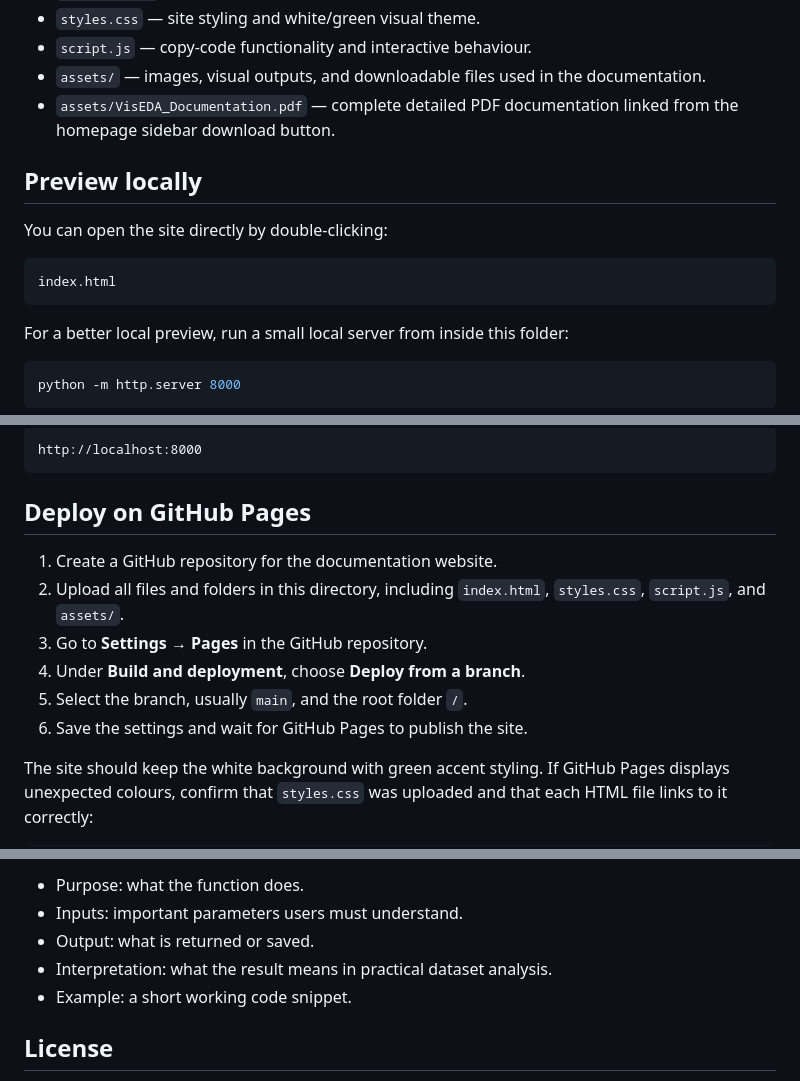
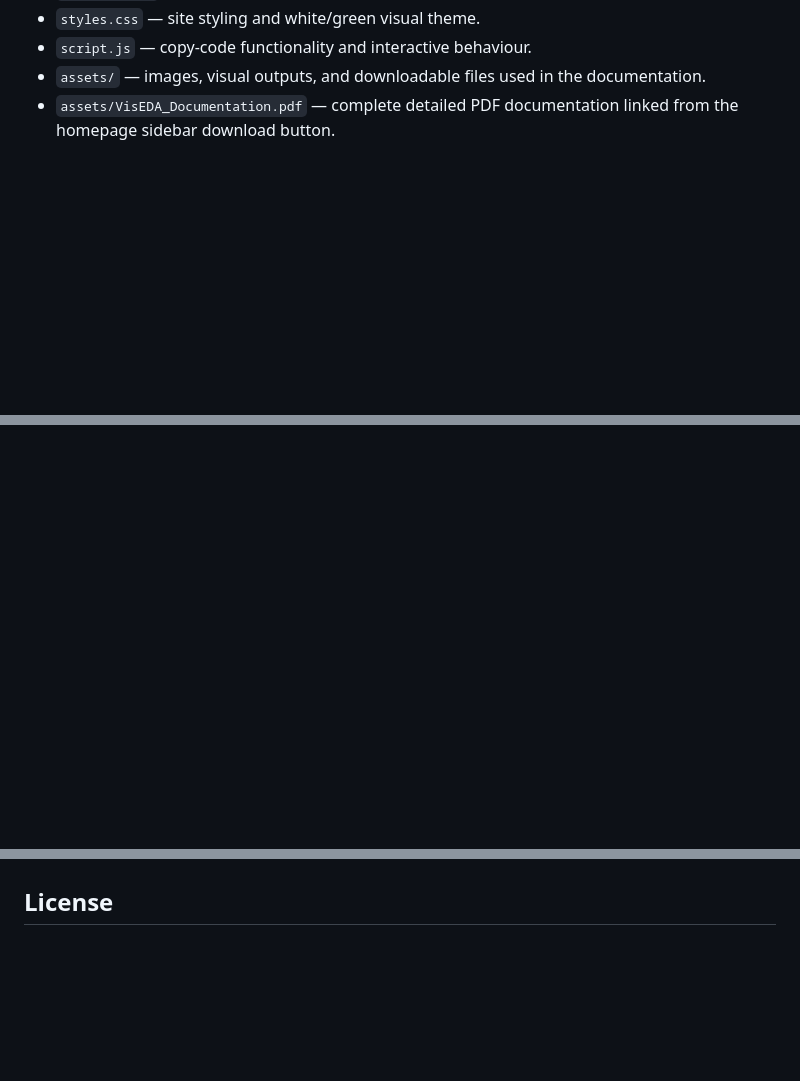
Before and after one commit to Isaac45/VisEDADocx, a Markdown page: README.md, 3 parts joined by grey strips. Rendered like a GitHub page; blank space fills up the shorter version.

````diff
--- a/README.md
+++ b/README.md
@@ -22,17 +20,15 @@ The website is designed as a simple static site, so it can be opened locally or
 - `assets/` — images, visual outputs, and downloadable files used in the documentation.
 - `assets/VisEDA_Documentation.pdf` — complete detailed PDF documentation linked from the homepage sidebar download button.
 
-## Preview locally
+[//]: # (## Preview locally)
 
-You can open the site directly by double-clicking:
+[//]: # ()
+[//]: # (You can open the site directly by double-clicking:)
 
-```text
-index.html
-```
+[//]: # ()
+[//]: # (```text)
 
-For a better local preview, run a small local server from inside this folder:
+[//]: # (index.html)
 
-```bash
-python -m http.server 8000
-```
+[//]: # (```)
 
@@ -40,16 +37,11 @@ Then open:
 
-```text
-http://localhost:8000
-```
+[//]: # ()
+[//]: # (```bash)
 
-## Deploy on GitHub Pages
+[//]: # (python -m http.server 8000)
 
-1. Create a GitHub repository for the documentation website.
-2. Upload all files and folders in this directory, including `index.html`, `styles.css`, `script.js`, and `assets/`.
-3. Go to **Settings → Pages** in the GitHub repository.
-4. Under **Build and deployment**, choose **Deploy from a branch**.
-5. Select the branch, usually `main`, and the root folder `/`.
-6. Save the settings and wait for GitHub Pages to publish the site.
+[//]: # (```)
 
-The site should keep the white background with green accent styling. If GitHub Pages displays unexpected colours, confirm that `styles.css` was uploaded and that each HTML file links to it correctly:
+[//]: # ()
+[//]: # (Then open:)
 
@@ -83,6 +70,17 @@ For each function or method, include:
 
-- Purpose: what the function does.
-- Inputs: important parameters users must understand.
-- Output: what is returned or saved.
-- Interpretation: what the result means in practical dataset analysis.
-- Example: a short working code snippet.
+[//]: # ()
+[//]: # (The site should keep the white background with green accent styling. If GitHub Pages displays unexpected colours, confirm that `styles.css` was uploaded and that each HTML file links to it correctly:)
+
+[//]: # ()
+[//]: # (```html)
+
+[//]: # (<link rel="stylesheet" href="styles.css">)
+
+[//]: # (```)
+
+[//]: # ()
+[//]: # (## Updating the documentation)
+
+[//]: # ()
+[//]: # (When new VisionEDA features are added:)
+
````
Also changed, not shown: other parts of README.md (+61 -25 lines).
